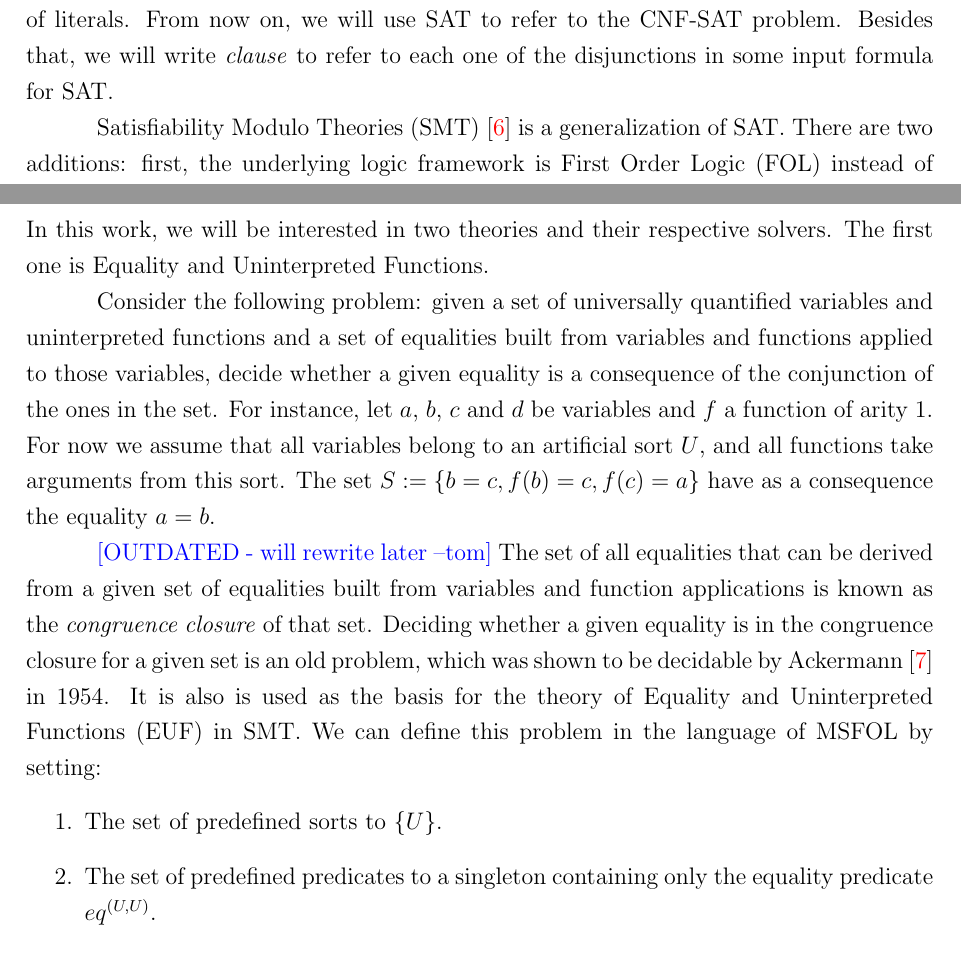
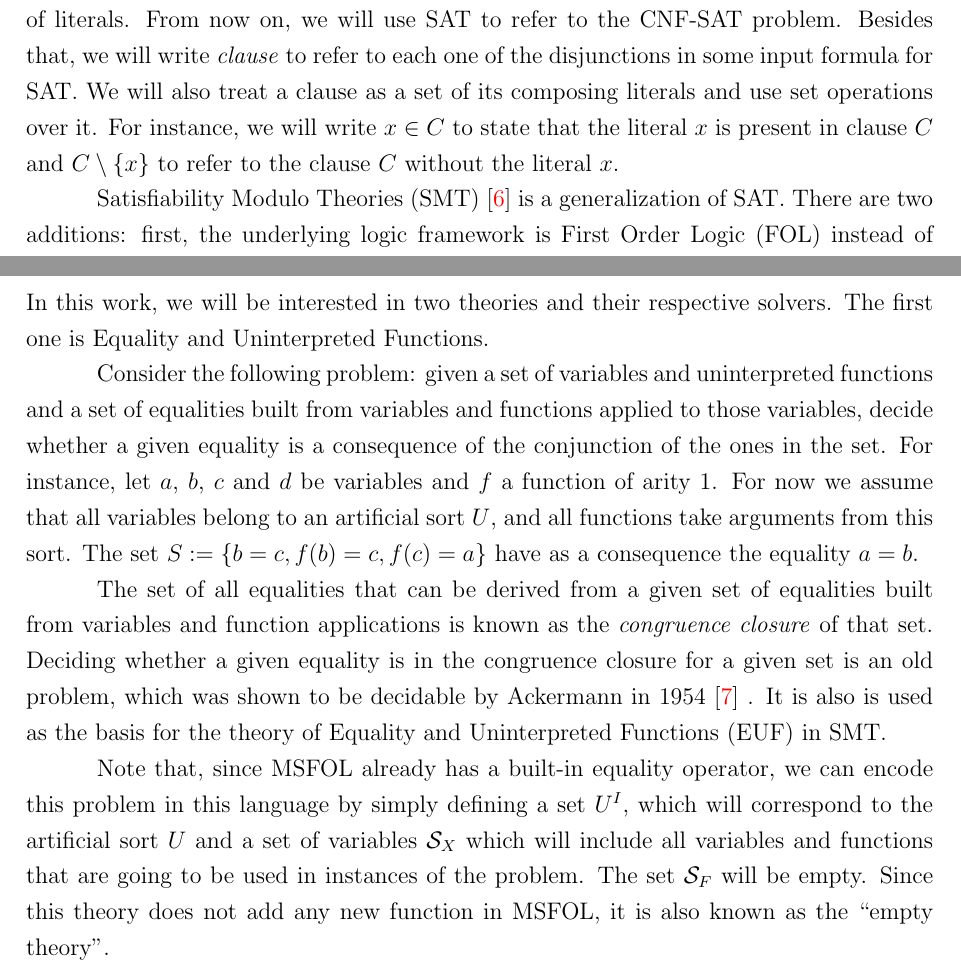
Before and after one commit to tomaz1502/master-thesis, a LaTeX thesis (main.tex, which reads Chapters/FormalPreliminaries/SMT.tex): two parts of pages 16 and 22 of 44, joined at a grey line, cut so that both start at the same text. Compiled offline with pdfLaTeX.

Commit message:
tweaks on smt

```diff
--- a/Chapters/FormalPreliminaries/SMT.tex
+++ b/Chapters/FormalPreliminaries/SMT.tex
@@ -6,9 +6,8 @@ The Boolean Satisfiability Problem (SAT) consists in determining whether a formu
 We say that a formula is satisfiable if such a function exists, and unsatisfiable otherwise. In
 this work, we will be focusing on the problem CNF-SAT, an equivalent version of SAT in
 which the input formula always comes in Conjunctive Normal Form, that is, a conjunction
-of disjunctions of literals. From now on, we will use SAT to refer to the CNF-SAT problem. Besides
-that, we will write \textit{clause} to refer to each one of the disjunctions in some
-input formula for SAT.\
+of disjunctions of literals. From now on, we will use SAT to refer to the CNF-SAT problem. Besides that, we will write \textit{clause} to refer to each one of the disjunctions in some
+input formula for SAT.\ We will also treat a clause as a set of its composing literals and use set operations over it. For instance, we will write $x \in C$ to state that the literal $x$ is present in clause $C$ and $C \setminus \{x\}$ to refer to the clause $C$ without the literal $x$.
 
 
 Satisfiability Modulo Theories (SMT)~\cite{smt} is a generalization of SAT.\
@@ -170,15 +169,11 @@ Figure~\ref{cdclTAlgo} shows an implementation of CDCL(T). The procedure \textit
 
 In this work, we will be interested in two theories and their respective solvers. The first one is Equality and Uninterpreted Functions.
 
-Consider the following problem: given a set of universally quantified variables and uninterpreted functions and a set of equalities built from variables and functions applied to those variables, decide whether a given equality is a consequence of the conjunction of the ones in the set. For instance, let $a$, $b$, $c$ and $d$ be variables and $f$ a function of arity $1$. For now we assume that all variables belong to an artificial sort $U$, and all functions take arguments from this sort. The set $S := \{b = c, f(b) = c, f(c) = a\}$ have as a consequence the equality $a = b$.
+Consider the following problem: given a set of variables and uninterpreted functions and a set of equalities built from variables and functions applied to those variables, decide whether a given equality is a consequence of the conjunction of the ones in the set. For instance, let $a$, $b$, $c$ and $d$ be variables and $f$ a function of arity $1$. For now we assume that all variables belong to an artificial sort $U$, and all functions take arguments from this sort. The set $S := \{b = c, f(b) = c, f(c) = a\}$ have as a consequence the equality $a = b$.
 
-\tom{OUTDATED - will rewrite later}
-The set of all equalities that can be derived from a given set of equalities built from variables and function applications is known as the \textit{congruence closure} of that set. Deciding whether a given equality is in the congruence closure for a given set is an old problem, which was shown to be decidable by Ackermann~\cite{ack_cong} in 1954. It is also is used as the basis for the theory of Equality and Uninterpreted Functions (EUF) in SMT.~We can define this problem in the language of MSFOL by setting:
-\begin{enumerate}
-  \item The set of predefined sorts to $\{U\}$.
-  \item The set of predefined predicates to a singleton containing only the equality predicate $eq^{(U, U)}$.
-  \item The set of predefined functions to an infinite set containing functions of all possible arities (recall that constants are functions of arity $0$).
-\end{enumerate}
+The set of all equalities that can be derived from a given set of equalities built from variables and function applications is known as the \textit{congruence closure} of that set. Deciding whether a given equality is in the congruence closure for a given set is an old problem, which was shown to be decidable by Ackermann in 1954~\cite{ack_cong} . It is also is used as the basis for the theory of Equality and Uninterpreted Functions (EUF) in SMT.\
+
+Note that, since MSFOL already has a built-in equality operator, we can encode this problem in this language by simply defining a set $U^{I}$, which will correspond to the artificial sort $U$ and a set of variables $\mathcal{S}_{X}$ which will include all variables and functions that are going to be used in instances of the problem. The set $\mathcal{S}_{F}$ will be empty. Since this theory does not add any new function in MSFOL, it is also known as the ``empty theory''.
 
 We now give a brief overview on the standard algorithm for finding the congruence closure of a given set of equalities. A more detailed explanation can be found at~\cite{orig_cong_clos}. This solution is based on the following theorem:
 
```
Also changed, not shown: Chapters/FormalPreliminaries/SMT.tex (2 more changed lines).
